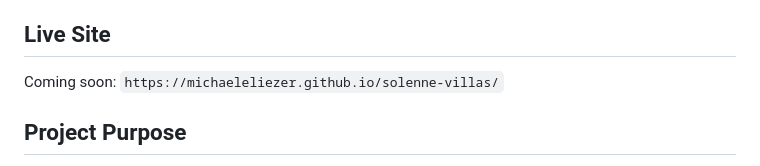
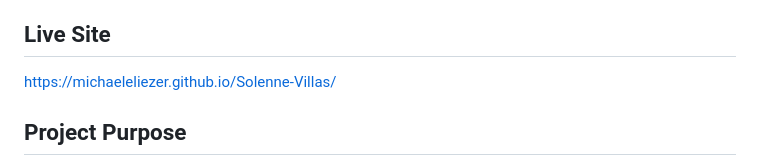
Before and after one commit to michaelEliezer/Solenne-Villas, a Markdown page: README.md, the part around the change. Drawn GitHub-style.

```diff
--- a/README.md
+++ b/README.md
@@ -5,7 +5,7 @@ The project was built as a cinematic editorial landing page using full-screen im
 
 ## Live Site
 
-Coming soon: `https://michaeleliezer.github.io/solenne-villas/`
+ https://michaeleliezer.github.io/Solenne-Villas/
 
 ## Project Purpose
 
```
